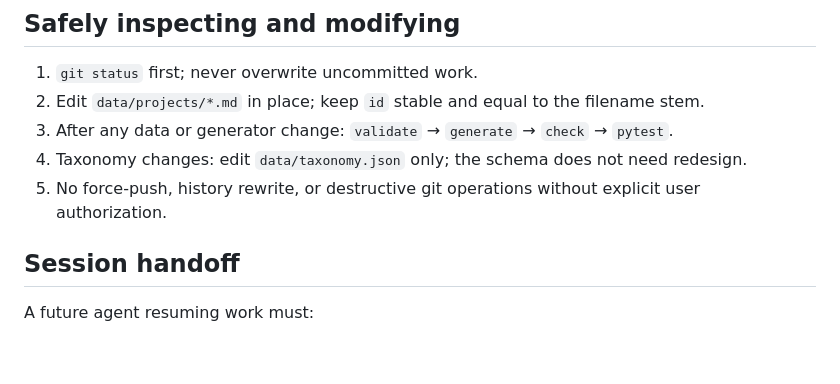
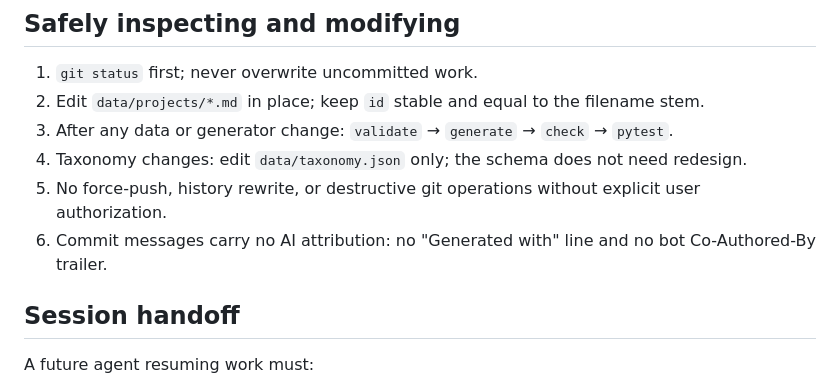
Before and after one commit to heyncth/Hackathon-Project-Archive, a Markdown page: SKILL.md, the part around the change. GitHub-like rendering; blank space fills up the shorter version.

Commit message:
docs: record that commits carry no AI attribution
Future sessions read SKILL.md before changing tooling, so the preference
belongs there. No footer, no bot co-author trailer.

```diff
--- a/SKILL.md
+++ b/SKILL.md
@@ -58,6 +58,7 @@ python scripts/linkcheck.py  # optional, online, best-effort; failures ≠ delet
 3. After any data or generator change: `validate` → `generate` → `check` → `pytest`.
 4. Taxonomy changes: edit `data/taxonomy.json` only; the schema does not need redesign.
 5. No force-push, history rewrite, or destructive git operations without explicit user authorization.
+6. Commit messages carry no AI attribution: no "Generated with" line and no bot Co-Authored-By trailer.
 
 ## Session handoff
 
```
